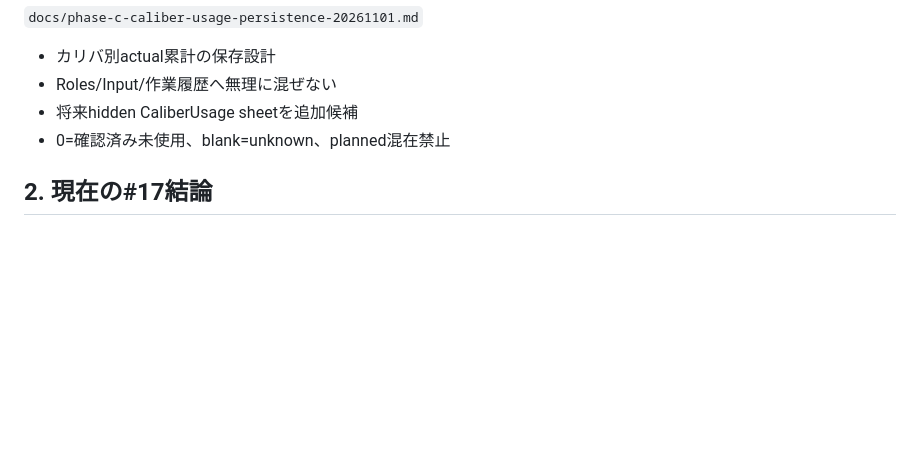
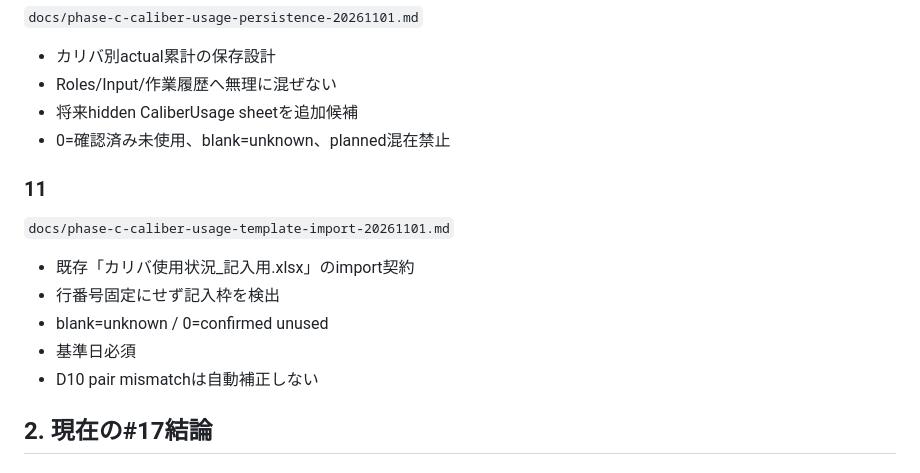
Before and after one commit to dapmkpggg3-star/roll-app, a Markdown page: docs/phase-c-17-handoff-index-20261101.md, the part around the change. Rendered like a GitHub page; blank space fills up the shorter version.

Commit message:
Add caliber template import contract to Work handoff index

```diff
--- a/docs/phase-c-17-handoff-index-20261101.md
+++ b/docs/phase-c-17-handoff-index-20261101.md
@@ -90,6 +90,14 @@ main / PR #14 / 本番GAS / 実Sheetsへ直接入れない。
 - 将来hidden CaliberUsage sheetを追加候補
 - 0=確認済み未使用、blank=unknown、planned混在禁止
 
+### 11
+`docs/phase-c-caliber-usage-template-import-20261101.md`
+- 既存「カリバ使用状況_記入用.xlsx」のimport契約
+- 行番号固定にせず記入枠を検出
+- blank=unknown / 0=confirmed unused
+- 基準日必須
+- D10 pair mismatchは自動補正しない
+
 ## 2. 現在の#17結論
 
 ### confirmed
```
